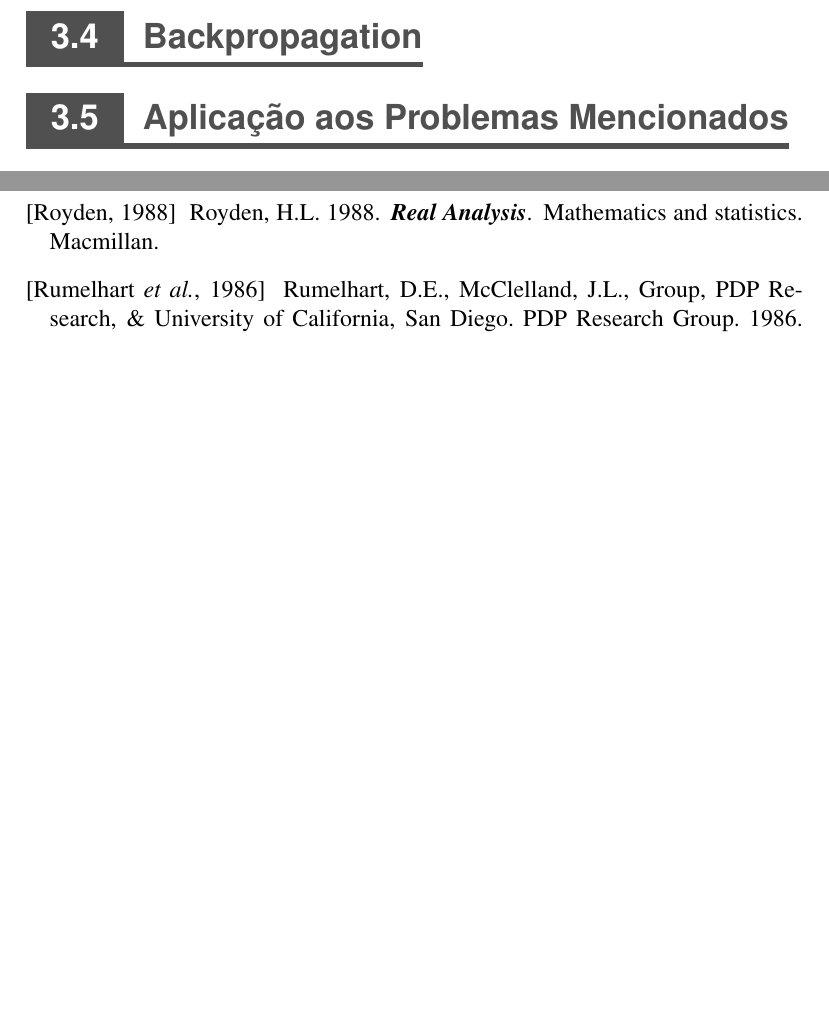
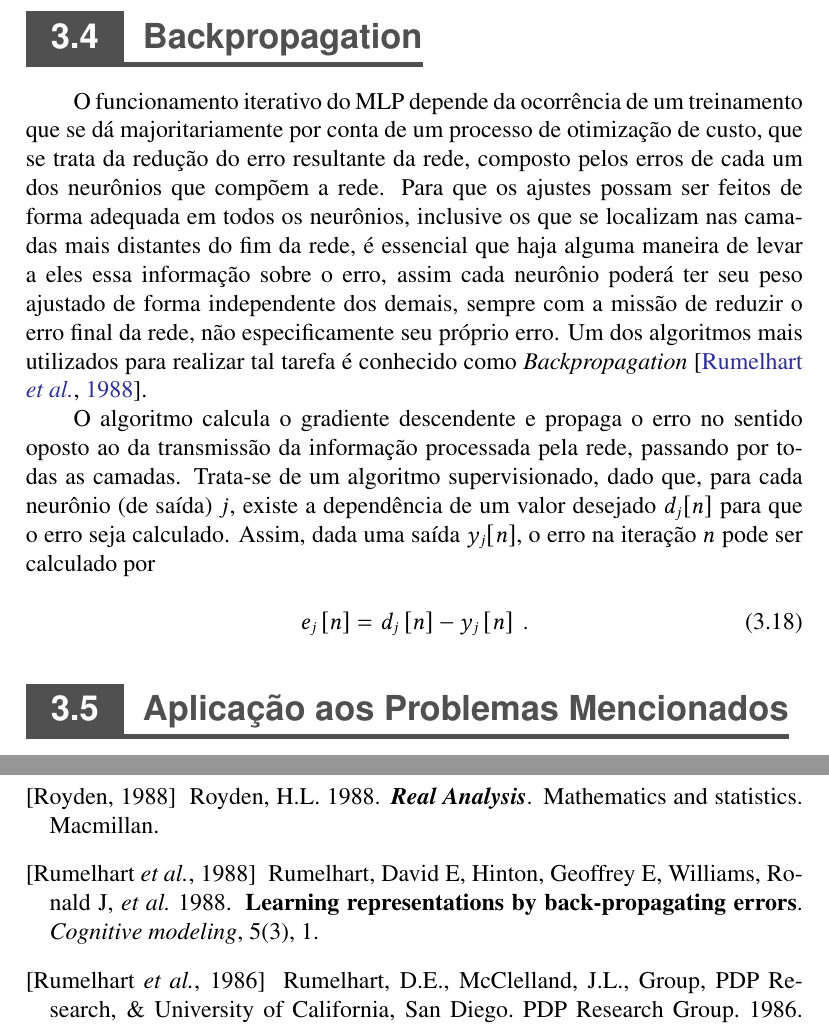
Before and after one commit to titocaco/mestrado, a LaTeX thesis (main.tex, which reads ann.tex): two parts of pages 61 and 79 of 81, joined at a grey line, cut so that both start at the same text, the shorter picture padded with empty space. Compiled offline with pdfLaTeX.

Commit message:
Adições de backpropagation

```diff
--- a/ann.tex
+++ b/ann.tex
@@ -406,6 +406,16 @@ Em 2017 foi provado que o Teorema da Aproximação Universal se aplica a redes p
 \section{Backpropagation}
 \label{sec:ann_backpropagation}
 
+O funcionamento iterativo do MLP depende da ocorrência de um treinamento que se dá majoritariamente por conta de um processo de otimização de custo, que se trata da redução do erro resultante da rede, composto pelos erros de cada um dos neurônios que compõem a rede. Para que os ajustes possam ser feitos de forma adequada em todos os neurônios, inclusive os que se localizam nas camadas mais distantes do fim da rede, é essencial que haja alguma maneira de levar a eles essa informação sobre o erro, assim cada neurônio poderá ter seu peso ajustado de forma independente dos demais, sempre com a missão de reduzir o erro final da rede, não especificamente seu próprio erro. Um dos algoritmos mais utilizados para realizar tal tarefa é conhecido como \textit{Backpropagation} \citep{rumelhart1988learning}.
+
+O algoritmo calcula o gradiente descendente e propaga o erro no sentido oposto ao da transmissão da informação processada pela rede, passando por todas as camadas. Trata-se de um algoritmo supervisionado, dado que, para cada neurônio (de saída) $j$, existe a dependência de um valor desejado $d_{j}[n]$ para que o erro seja calculado. Assim, dada uma saída $y_{j}[n]$, o erro na iteração $n$ pode ser calculado por
+
+\begin{equation}
+    e_{j}\left[n\right] = d_{j}\left[n\right] - y_{j}\left[n\right]
+    \label{eq:ann_backpropagation}
+    \hspace{0.1cm}.
+    \vspace{0.2cm}
+\end{equation}
 
 
 %   -----------------------------------------------
```
Also changed, not shown: references.bib (+13 -0 lines).
